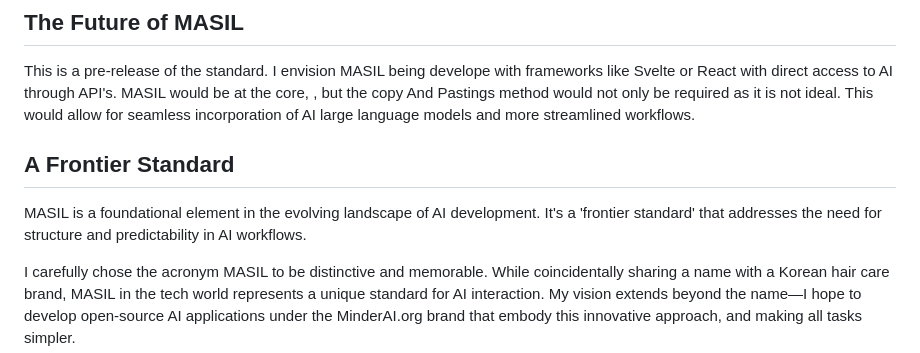
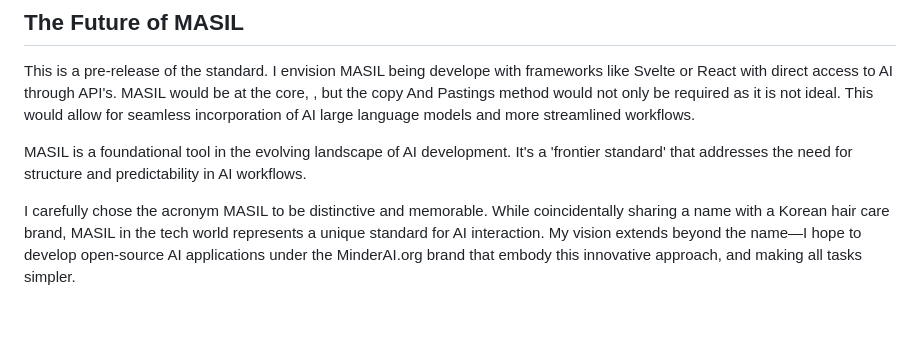
Before and after one commit to minderai/masil-playground, a Markdown page: hackernoon.md, the part around the change. GitHub-like rendering; blank space fills up the shorter version.

Commit message:
Refine hackernoon.md: Update the description of MASIL to clarify its role as a foundational tool in AI development, emphasizing its potential for seamless integration with frameworks like Svelte and React. Remove redundant section headers and enhance the narrative around MASIL's vision for open-source applications, aiming for improved readability and engagement.

```diff
--- a/hackernoon.md
+++ b/hackernoon.md
@@ -85,9 +85,7 @@ MASIL is ready to be used now. It's XML-compliant, making it adaptable to variou
 
 This is a pre-release of the standard. I envision MASIL being develope with frameworks like Svelte or React with direct access to AI through API's. MASIL would be at the core, , but the copy And Pastings method would not only be required as it is not ideal. This would allow for seamless incorporation of AI large language models and more streamlined workflows.
 
-## A Frontier Standard
-
-MASIL is a foundational element in the evolving landscape of AI development. It's a 'frontier standard' that addresses the need for structure and predictability in AI workflows.
+MASIL is a foundational tool in the evolving landscape of AI development. It's a 'frontier standard' that addresses the need for structure and predictability in AI workflows.
 
 I carefully chose the acronym MASIL to be distinctive and memorable. While coincidentally sharing a name with a Korean hair care brand, MASIL in the tech world represents a unique standard for AI interaction. My vision extends beyond the name—I hope to develop open-source AI applications under the MinderAI.org brand that embody this innovative approach, and making all tasks simpler.
 
```
